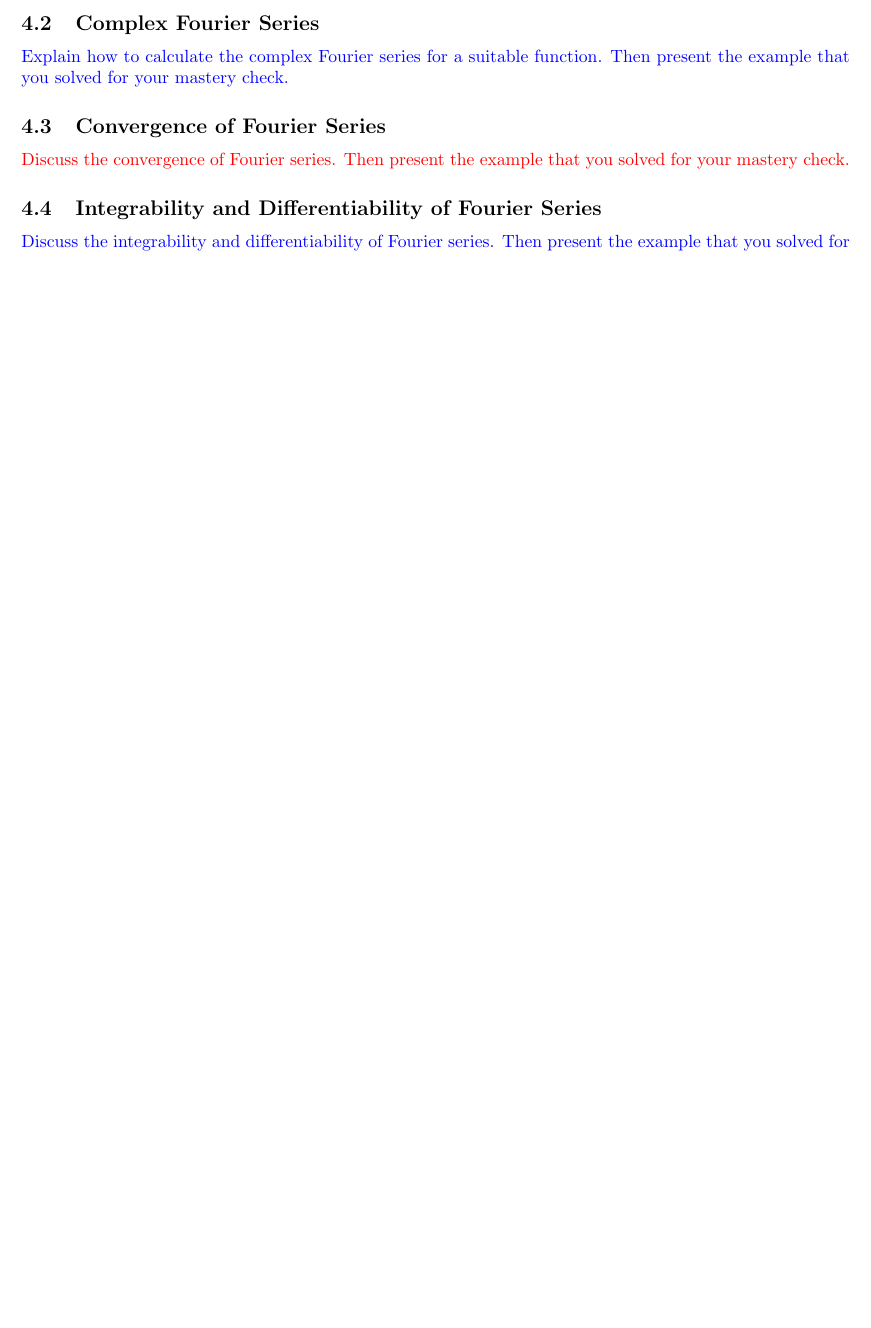
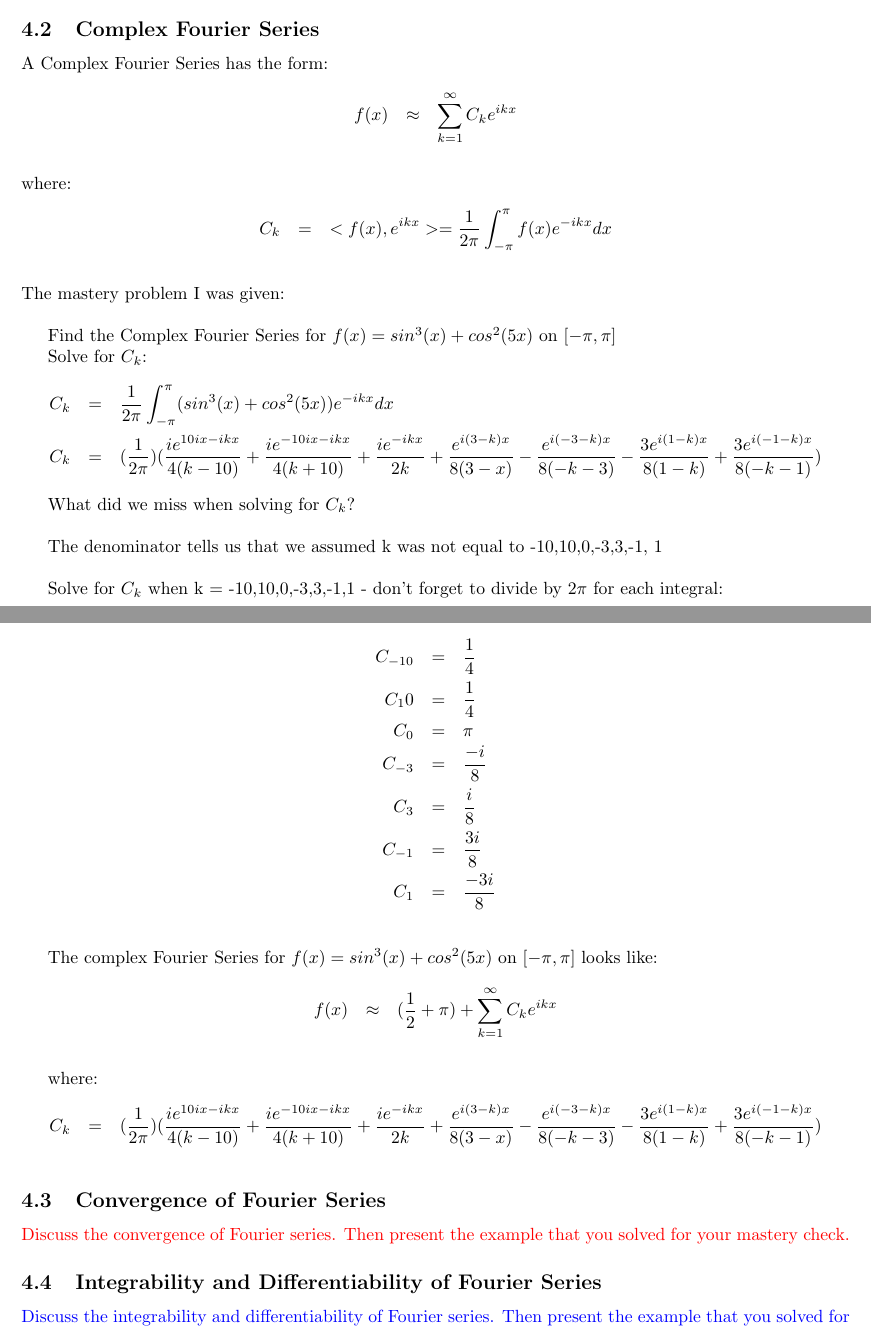
Before and after one commit to slowikjatwit/-slowikjatwit-PDES-Fall2020, a LaTeX document (MasteryNotebook.tex): part of page 9 of 9 before the commit and two parts of pages 10 and 11 of 12 after it, the two joined at a grey line, cut so that both start at the same text, the shorter picture padded with empty space. Compiled offline with pdfLaTeX.

Commit message:
Added 4.1 and 4.2

```diff
--- a/MasteryNotebook.tex
+++ b/MasteryNotebook.tex
@@ -408,5 +470,50 @@ For more information, see the Matlab documentation \cite{matlabode}.
 \subsection{Complex Fourier Series}
-\blue{Explain how to calculate the complex Fourier series for a suitable function. Then present the example that you solved for your mastery check.}
+%\blue{Explain how to calculate the complex Fourier series for a suitable function. Then present the example that you solved for your mastery check.}
+A Complex Fourier Series has the form:
+\bea
+f(x) &\approx& \sum_{k=1}^{\infty} C_ke^{ikx} \\
+\eea
+where:
+\bea
+C_k &=& <f(x),e^{ikx}> = \dfrac{1}{2\pi}\int_{-\pi}^{\pi} f(x)e^{-ikx}dx \\
+\eea
+The mastery problem I was given: \newline
+
+Find the Complex Fourier Series for $f(x) = sin^3(x)+cos^2(5x)$ on $[-\pi,\pi]$
+
+Solve for $C_k$:
+\bea
+C_k &=& \dfrac{1}{2\pi}\int_{-\pi}^{\pi} (sin^3(x)+cos^2(5x))e^{-ikx}dx\\
+C_k &=& (\dfrac{1}{2\pi})(\dfrac{ie^{10ix-ikx}}{4(k-10)} + \dfrac{ie^{-10ix-ikx}}{4(k+10)} + \dfrac{ie^{-ikx}}{2k} + \dfrac{e^{i(3-k)x}}{8(3-x)} - \dfrac{e^{i(-3-k)x}}{8(-k-3)} - \dfrac{3e^{i(1-k)x}}{8(1-k)} + \dfrac{3e^{i(-1-k)x}}{8(-k-1)})
+\eea
+
+What did we miss when solving for $C_k$?\newline
+
+The denominator tells us that we assumed k was not equal to -10,10,0,-3,3,-1, 1\newline
+
+Solve for $C_k$ when k = -10,10,0,-3,3,-1,1 - don't forget to divide by $2\pi$ for each integral:\newline
+
+\bea
+C_{-10} &=& \dfrac{1}{4} \\
+C_10 &=& \dfrac{1}{4} \\
+C_0 &=& \pi \\
+C_{-3} &=& \dfrac{-i}{8} \\
+C_3 &=& \dfrac{i}{8}\\
+C_{-1} &=& \dfrac{3i}{8} \\
+C_1 &=& \dfrac{-3i}{8}\\
+\eea
+
+The complex Fourier Series for $f(x) = sin^3(x)+cos^2(5x)$ on $[-\pi,\pi]$ looks like:
+\bea
+f(x) &\approx& (\dfrac{1}{2}+\pi) + \sum_{k=1}^{\infty} C_ke^{ikx} \\
+\eea
+
+where:
+\bea
+C_k &=& (\dfrac{1}{2\pi})(\dfrac{ie^{10ix-ikx}}{4(k-10)} + \dfrac{ie^{-10ix-ikx}}{4(k+10)} + \dfrac{ie^{-ikx}}{2k} + \dfrac{e^{i(3-k)x}}{8(3-x)} - \dfrac{e^{i(-3-k)x}}{8(-k-3)} - \dfrac{3e^{i(1-k)x}}{8(1-k)} + \dfrac{3e^{i(-1-k)x}}{8(-k-1)}) \\
+\eea
+
+
 \subsection{Convergence of Fourier Series}
 \red{Discuss the convergence of Fourier series. Then present the example that you solved for your mastery check.}
 \subsection{Integrability and Differentiability of Fourier Series}
```
Also changed, not shown: MasteryNotebook.tex (72 more changed lines).
